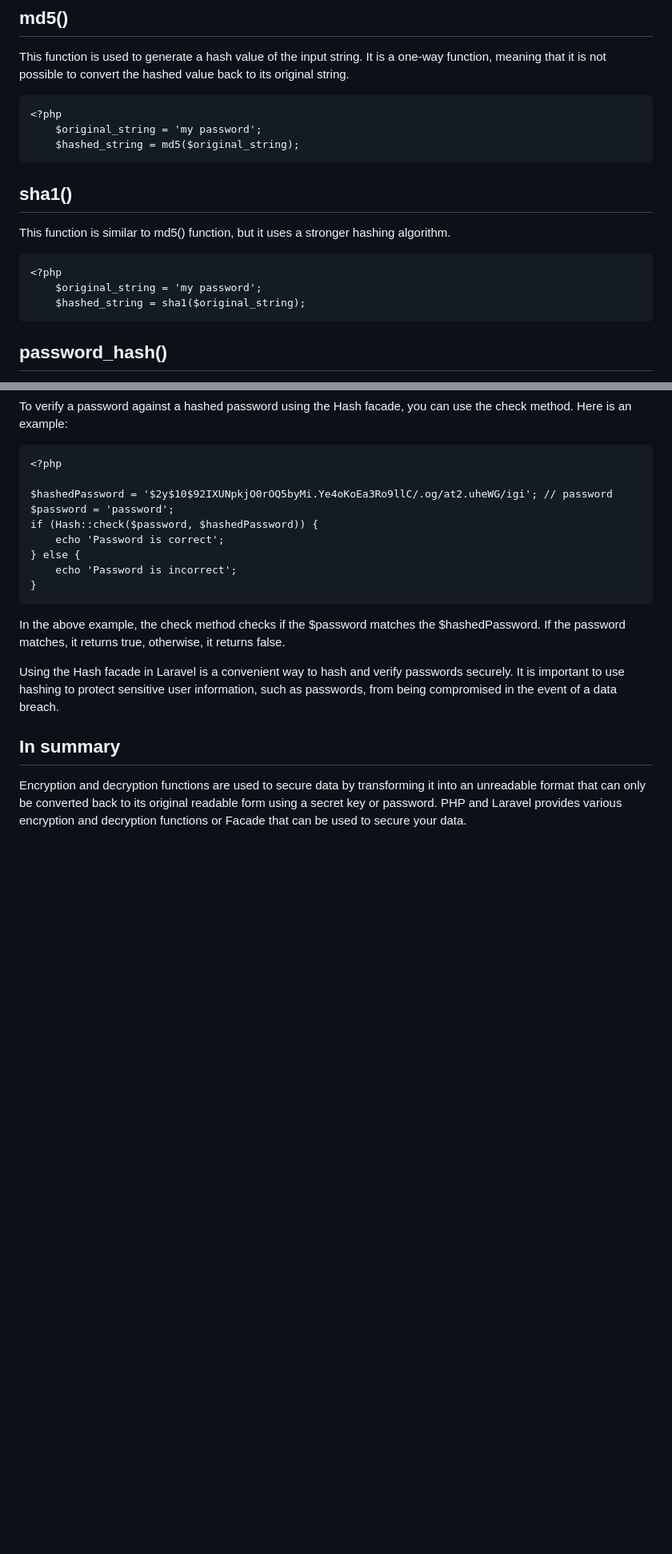
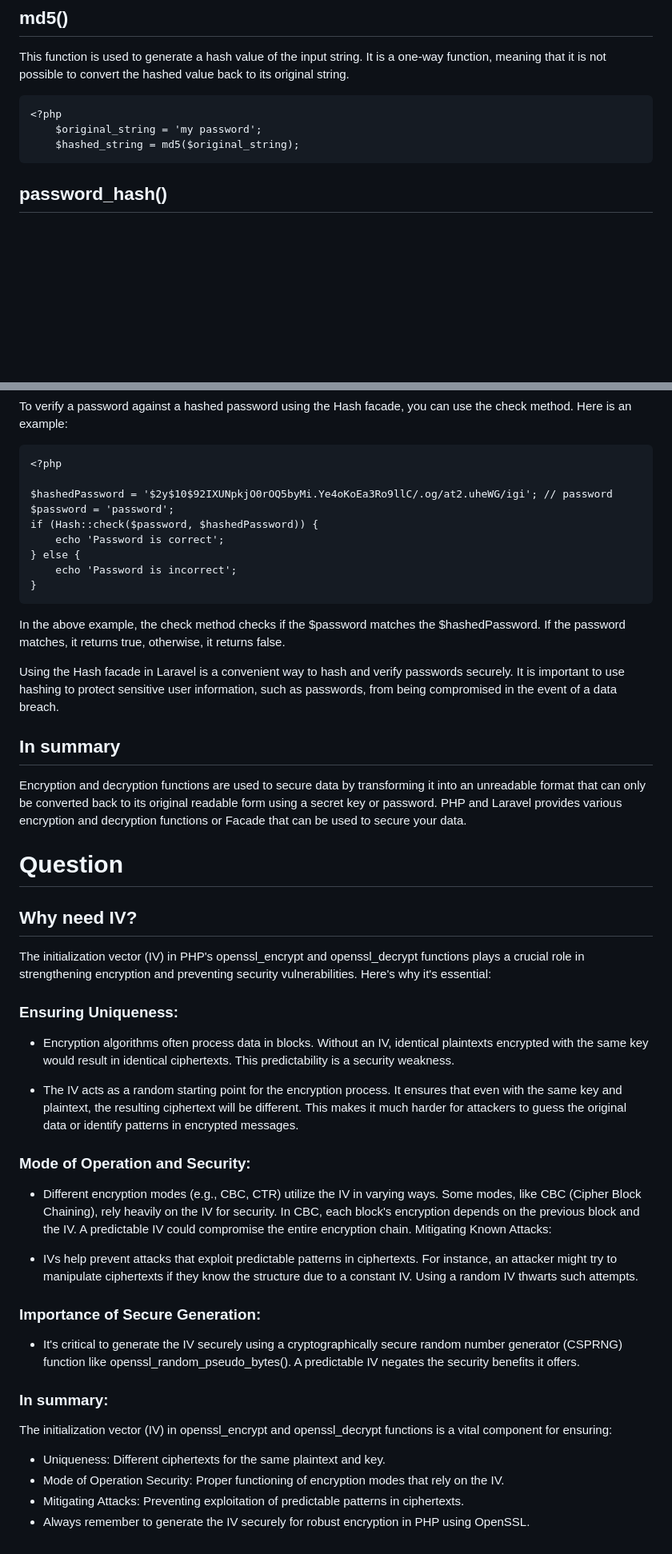
Before and after one commit to mh-shuvo/training, a Markdown page: wd-202404/Lecture-8/readme.md, 2 parts joined by grey strips. Shown at 80% size. GitHub-like rendering; blank space fills up the shorter version.

Commit message:
Update readme file and add index.php

```diff
--- a/wd-202404/Lecture-8/readme.md
+++ b/wd-202404/Lecture-8/readme.md
@@ -10,12 +10,7 @@ This function is used to generate a hash value of the input string. It is a one-
         $original_string = 'my password';
         $hashed_string = md5($original_string);
 
-## sha1()
-This function is similar to md5() function, but it uses a stronger hashing algorithm.
 
-    <?php
-        $original_string = 'my password';
-        $hashed_string = sha1($original_string);
 ## password_hash()
 This function is used to generate a secure hash value for storing passwords. It uses a one-way hash algorithm and adds a salt value to the hashed password to make it more secure.
 
@@ -91,3 +86,34 @@ Using the Hash facade in Laravel is a convenient way to hash and verify password
 
 ## In summary
 Encryption and decryption functions are used to secure data by transforming it into an unreadable format that can only be converted back to its original readable form using a secret key or password. PHP and Laravel provides various encryption and decryption functions or Facade that can be used to secure your data.
+
+# Question
+## Why need IV?
+
+The initialization vector (IV) in PHP's openssl_encrypt and openssl_decrypt functions plays a crucial role in strengthening encryption and preventing security vulnerabilities. Here's why it's essential:
+
+### Ensuring Uniqueness:
+
+* Encryption algorithms often process data in blocks. Without an IV, identical plaintexts encrypted with the same key would result in identical ciphertexts. This predictability is a security weakness.
+
+* The IV acts as a random starting point for the encryption process. It ensures that even with the same key and plaintext, the resulting ciphertext will be different. This makes it much harder for attackers to guess the original data or identify patterns in encrypted messages.
+
+### Mode of Operation and Security:
+
+* Different encryption modes (e.g., CBC, CTR) utilize the IV in varying ways. Some modes, like CBC (Cipher Block Chaining), rely heavily on the IV for security. In CBC, each block's encryption depends on the previous block and the IV. A predictable IV could compromise the entire encryption chain.
+Mitigating Known Attacks:
+
+* IVs help prevent attacks that exploit predictable patterns in ciphertexts. For instance, an attacker might try to manipulate ciphertexts if they know the structure due to a constant IV. Using a random IV thwarts such attempts.
+
+### Importance of Secure Generation:
+
+* It's critical to generate the IV securely using a cryptographically secure random number generator (CSPRNG) function like openssl_random_pseudo_bytes(). A predictable IV negates the security benefits it offers.
+
+### In summary:
+
+The initialization vector (IV) in openssl_encrypt and openssl_decrypt functions is a vital component for ensuring:
+
+* Uniqueness: Different ciphertexts for the same plaintext and key.
+* Mode of Operation Security: Proper functioning of encryption modes that rely on the IV.
+* Mitigating Attacks: Preventing exploitation of predictable patterns in ciphertexts.
+* Always remember to generate the IV securely for robust encryption in PHP using OpenSSL.
```
